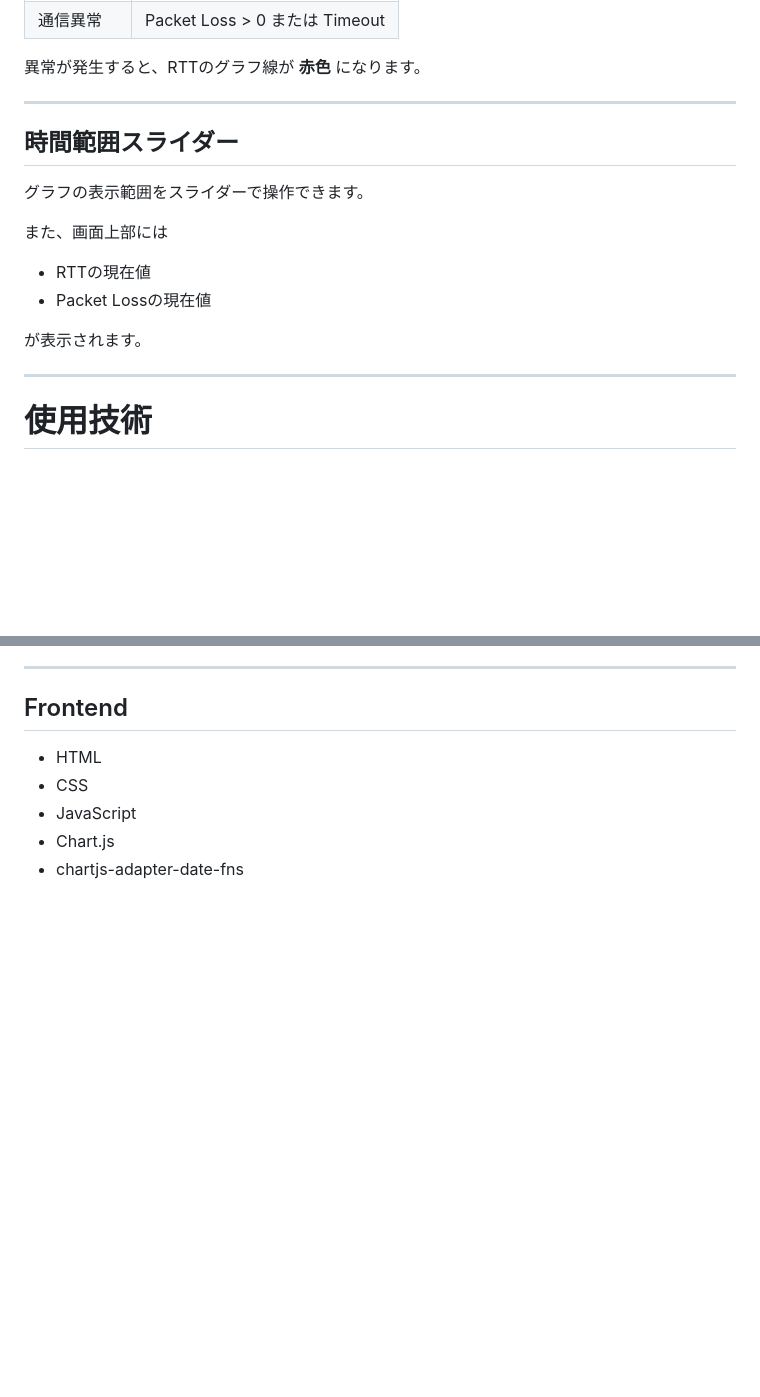
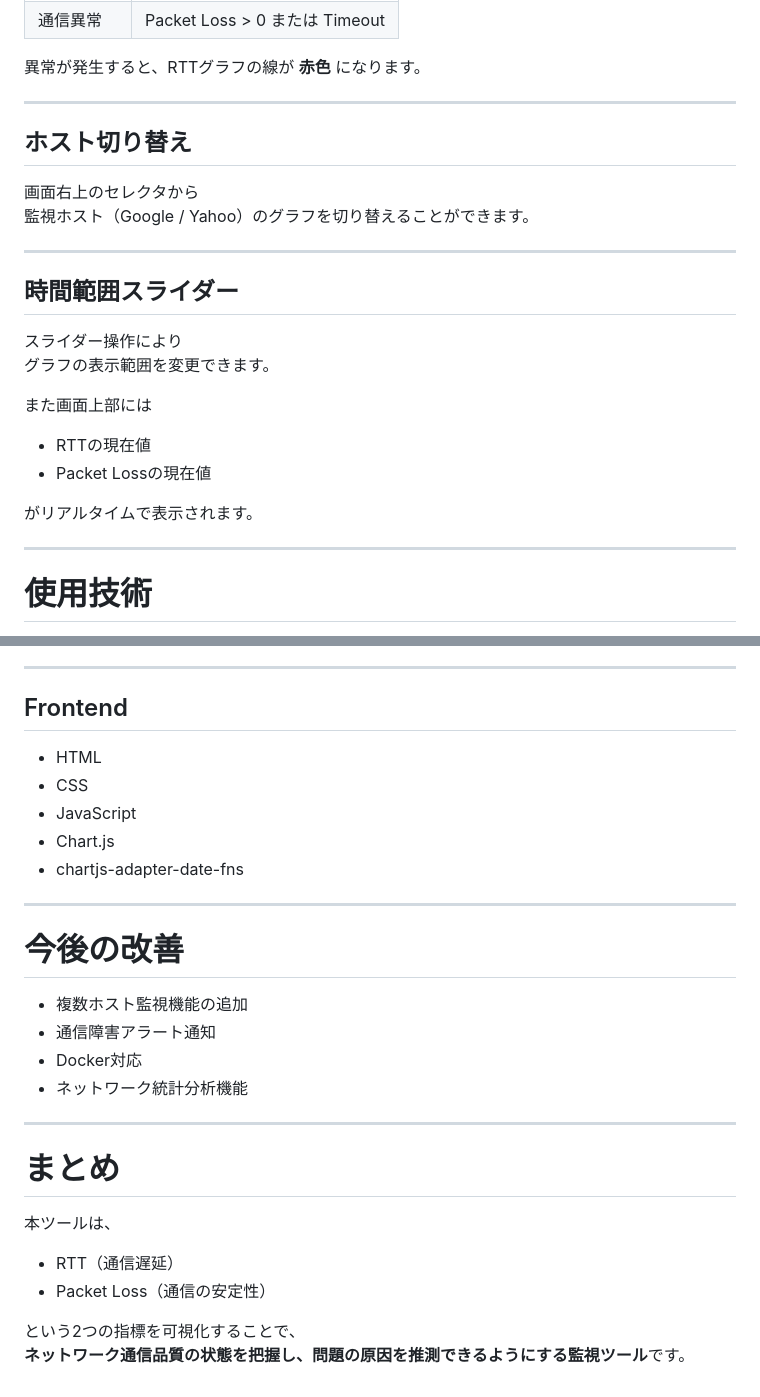
Before and after one commit to nya-nya-ka/ping-monitor, a Markdown page: README.md, 2 parts joined by grey strips. Rendered like a GitHub page; blank space fills up the shorter version.

```diff
--- a/README.md
+++ b/README.md
@@ -105,19 +160,27 @@ GoogleとYahooの2つのホストに対して定期的にPingを実行します
 | 通信異常 | Packet Loss > 0 または Timeout |
 
-異常が発生すると、RTTのグラフ線が **赤色** になります。
+異常が発生すると、RTTグラフの線が **赤色** になります。
+
+---
+
+## ホスト切り替え
+
+画面右上のセレクタから
+監視ホスト（Google / Yahoo）のグラフを切り替えることができます。
 
 ---
 
 ## 時間範囲スライダー
 
-グラフの表示範囲をスライダーで操作できます。
+スライダー操作により
+グラフの表示範囲を変更できます。
 
-また、画面上部には
+また画面上部には
 
 - RTTの現在値
 - Packet Lossの現在値
 
-が表示されます。
+がリアルタイムで表示されます。
 
 ---
 
@@ -140,3 +203,24 @@ GoogleとYahooの2つのホストに対して定期的にPingを実行します
 - JavaScript
 - Chart.js
 - chartjs-adapter-date-fns
+
+---
+
+# 今後の改善
+
+- 複数ホスト監視機能の追加
+- 通信障害アラート通知
+- Docker対応
+- ネットワーク統計分析機能
+
+---
+
+# まとめ
+
+本ツールは、
+
+- RTT（通信遅延）
+- Packet Loss（通信の安定性）
+
+という2つの指標を可視化することで、
+**ネットワーク通信品質の状態を把握し、問題の原因を推測できるようにする監視ツール**です。
```
Also changed, not shown: other parts of README.md (+118 -63 lines).
